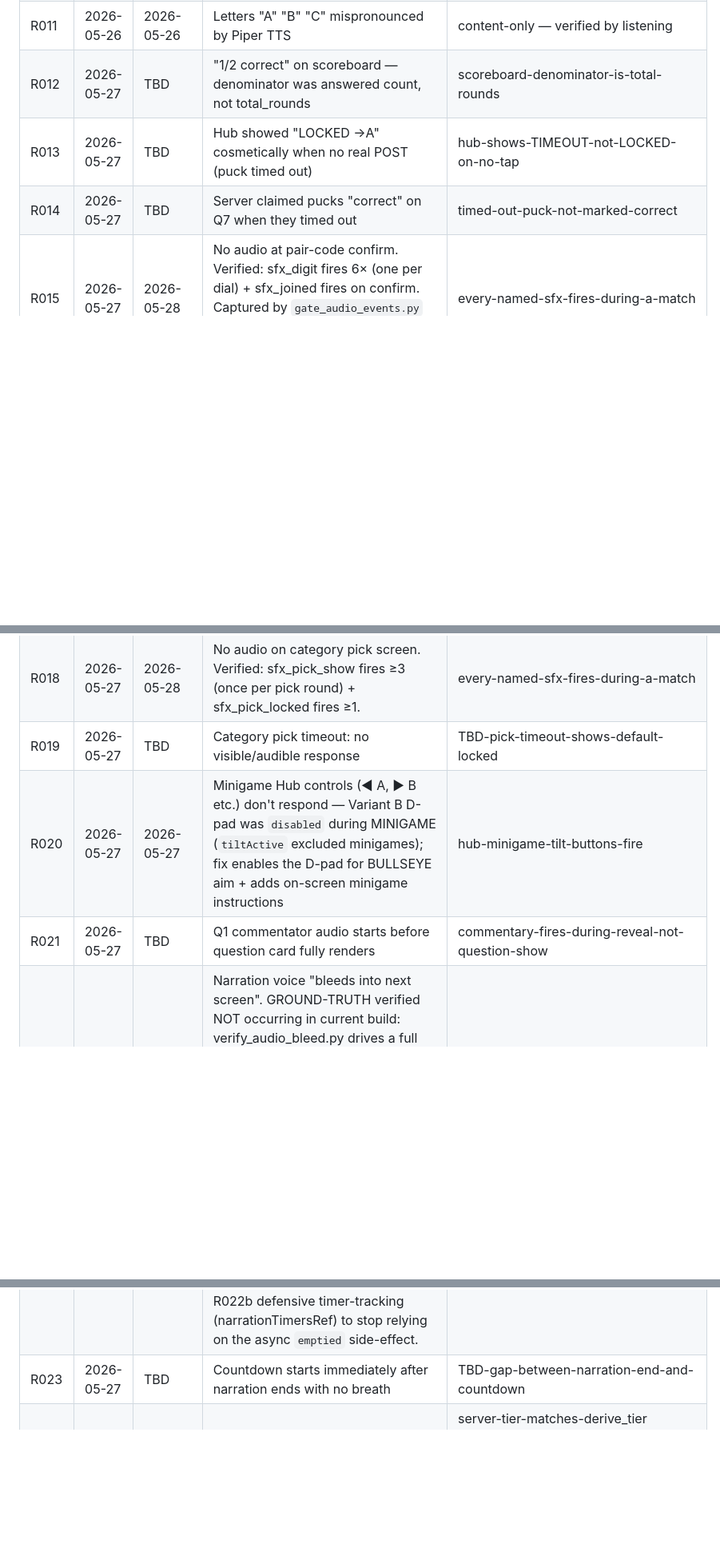
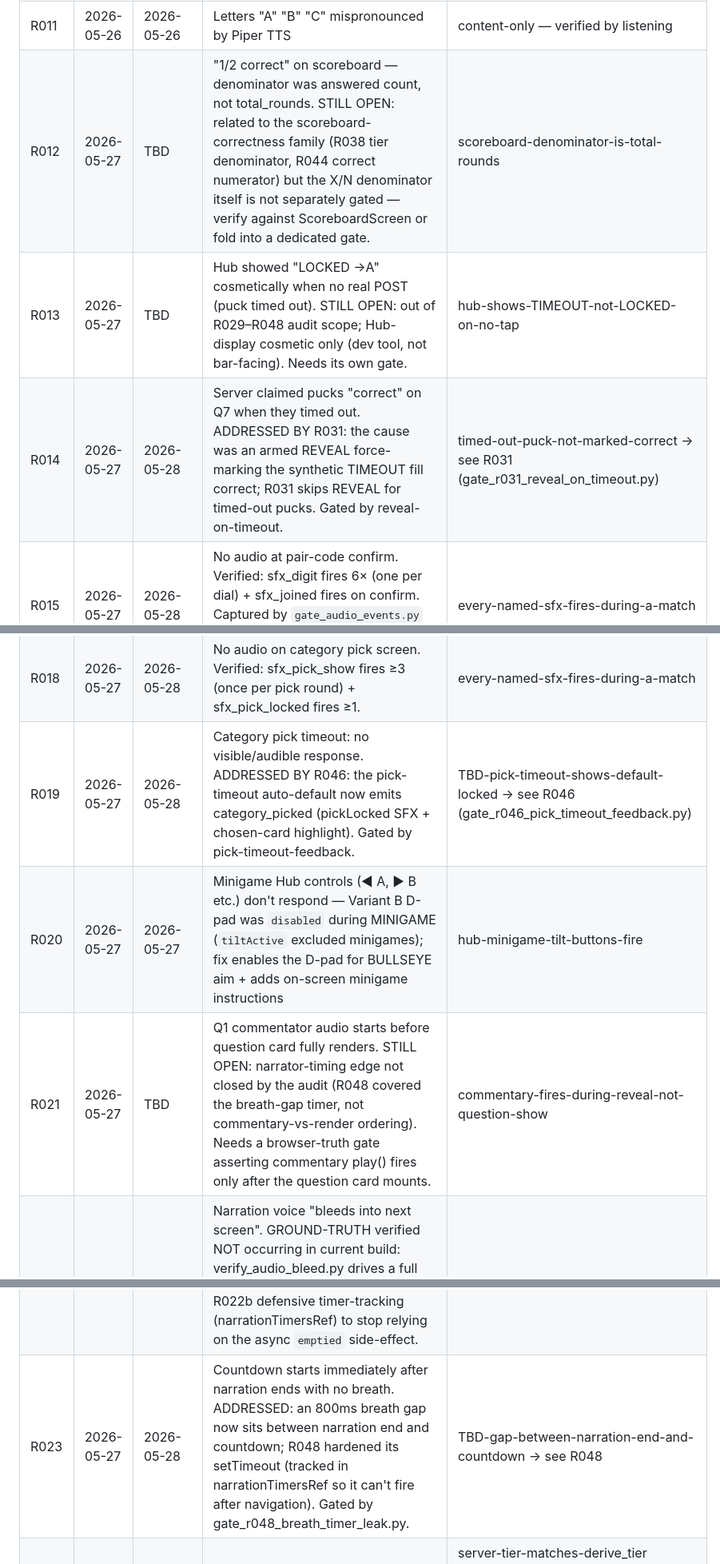
Before and after one commit to austinscip/table-wars-puck, a Markdown page: docs/regression_log.md, 3 parts joined by grey strips. Shown at 80% size. GitHub-like rendering; blank space fills up the shorter version.

```diff
--- a/docs/regression_log.md
+++ b/docs/regression_log.md
@@ -23,18 +23,18 @@ with a gate-assertion name, it's not fixed.
 | R009 | 2026-05-26 | 2026-05-26 | Reset all + re-pair failed to bounce TV | TBD-reset-all-bounces-TV-to-title |
 | R010 | 2026-05-26 | 2026-05-26 | TV narration echo (REST + socket race created two Audio elements) | TBD-no-duplicate-Audio-elements-per-question |
 | R011 | 2026-05-26 | 2026-05-26 | Letters "A" "B" "C" mispronounced by Piper TTS | content-only — verified by listening |
-| R012 | 2026-05-27 | TBD | "1/2 correct" on scoreboard — denominator was answered count, not total_rounds | scoreboard-denominator-is-total-rounds |
-| R013 | 2026-05-27 | TBD | Hub showed "LOCKED →A" cosmetically when no real POST (puck timed out) | hub-shows-TIMEOUT-not-LOCKED-on-no-tap |
-| R014 | 2026-05-27 | TBD | Server claimed pucks "correct" on Q7 when they timed out | timed-out-puck-not-marked-correct |
+| R012 | 2026-05-27 | TBD | "1/2 correct" on scoreboard — denominator was answered count, not total_rounds. STILL OPEN: related to the scoreboard-correctness family (R038 tier denominator, R044 correct numerator) but the X/N denominator itself is not separately gated — verify against ScoreboardScreen or fold into a dedicated gate. | scoreboard-denominator-is-total-rounds |
+| R013 | 2026-05-27 | TBD | Hub showed "LOCKED →A" cosmetically when no real POST (puck timed out). STILL OPEN: out of R029–R048 audit scope; Hub-display cosmetic only (dev tool, not bar-facing). Needs its own gate. | hub-shows-TIMEOUT-not-LOCKED-on-no-tap |
+| R014 | 2026-05-27 | 2026-05-28 | Server claimed pucks "correct" on Q7 when they timed out. ADDRESSED BY R031: the cause was an armed REVEAL force-marking the synthetic TIMEOUT fill correct; R031 skips REVEAL for timed-out pucks. Gated by reveal-on-timeout. | timed-out-puck-not-marked-correct → see R031 (gate_r031_reveal_on_timeout.py) |
 | R015 | 2026-05-27 | 2026-05-28 | No audio at pair-code confirm. Verified: sfx_digit fires 6× (one per dial) + sfx_joined fires on confirm. Captured by `gate_audio_events.py` via a dev-only sessionStorage tap in lib/audio.ts `_play()`. | every-named-sfx-fires-during-a-match |
 | R016 | 2026-05-27 | 2026-05-28 | No audio when puck joins lobby. Verified: sfx_joined fires ≥3 (host + joiners, ×2 for StrictMode double-mount). The previous "TBD" hid a real testing gap: the harness was navigating the TV straight to /question, skipping Pair/Lobby screens entirely. Now exercises the natural Title→Lobby→Countdown→Question cascade. | every-named-sfx-fires-during-a-match |
 | R017 | 2026-05-27 | 2026-05-28 | No audio for countdown 3-2-1-GO. Verified: sfx_tick ×3 + sfx_tick_final ×1 captured during the countdown phase. | every-named-sfx-fires-during-a-match |
 | R018 | 2026-05-27 | 2026-05-28 | No audio on category pick screen. Verified: sfx_pick_show fires ≥3 (once per pick round) + sfx_pick_locked fires ≥1. | every-named-sfx-fires-during-a-match |
-| R019 | 2026-05-27 | TBD | Category pick timeout: no visible/audible response | TBD-pick-timeout-shows-default-locked |
+| R019 | 2026-05-27 | 2026-05-28 | Category pick timeout: no visible/audible response. ADDRESSED BY R046: the pick-timeout auto-default now emits category_picked (pickLocked SFX + chosen-card highlight). Gated by pick-timeout-feedback. | TBD-pick-timeout-shows-default-locked → see R046 (gate_r046_pick_timeout_feedback.py) |
 | R020 | 2026-05-27 | 2026-05-27 | Minigame Hub controls (◀ A, ▶ B etc.) don't respond — Variant B D-pad was `disabled` during MINIGAME (`tiltActive` excluded minigames); fix enables the D-pad for BULLSEYE aim + adds on-screen minigame instructions | hub-minigame-tilt-buttons-fire |
-| R021 | 2026-05-27 | TBD | Q1 commentator audio starts before question card fully renders | commentary-fires-during-reveal-not-question-show |
+| R021 | 2026-05-27 | TBD | Q1 commentator audio starts before question card fully renders. STILL OPEN: narrator-timing edge not closed by the audit (R048 covered the breath-gap timer, not commentary-vs-render ordering). Needs a browser-truth gate asserting commentary play() fires only after the question card mounts. | commentary-fires-during-reveal-not-question-show |
 | R022 | 2026-05-27 | 2026-05-27 | Narration voice "bleeds into next screen". GROUND-TRUTH verified NOT occurring in current build: verify_audio_bleed.py drives a full match, confirms narration actually plays (6/6 rounds), forces reveal mid-narration, and asserts the narration playback clock NEVER advances while the TV route ≠ /question. Could not reproduce on either build — both paths already guarded (reveal→pause; mid-question navigation→`emptied` cancels the delayed play()). Most likely user hit a STALE bundle pre-dating the R021/R022 fixes. Added R022b defensive timer-tracking (narrationTimersRef) to stop relying on the async `emptied` side-effect. | verify_audio_bleed.py (narration-clock-never-off-/question; INCONCLUSIVE if narration didn't play) + gate_r022b_no_bleed.py (invariant: no narration play() after mid-question nav — note: passes on both builds, guards the existing `emptied` clear) |
-| R023 | 2026-05-27 | TBD | Countdown starts immediately after narration ends with no breath | TBD-gap-between-narration-end-and-countdown |
+| R023 | 2026-05-27 | 2026-05-28 | Countdown starts immediately after narration ends with no breath. ADDRESSED: an 800ms breath gap now sits between narration end and countdown; R048 hardened its setTimeout (tracked in narrationTimersRef so it can't fire after navigation). Gated by gate_r048_breath_timer_leak.py. | TBD-gap-between-narration-end-and-countdown → see R048 |
 | R028 | 2026-05-28 | 2026-05-28 | Scoreboard shows tier=LEGENDARY for a puck with score=0 (originally observed in a screenshot). VERIFIED NOT REPRODUCING in current code: diag_r028.py drove two full matches (one with both pucks active, one mixed) and the server's `tier` in /api/sp/final-results exactly matched `derive_tier(total, answered)` math each time. The earlier screenshot was a stale build artifact, not a live defect. | server-tier-matches-derive_tier (diag_r028.py) — Scoreboard shows tier=LEGENDARY for a puck with score=0 (visible in /tmp/sp_tour/10_scoreboard.png — both pucks labeled LEGENDARY despite Puck 2 having 0 score). Server's derive_tier(0, 6) should return TIMEOUT and derive_tier(1009, 6) should return AVERAGE (avg=168<400). The displayed tier doesn't match the math; either the SQL aggregation is off, or another code path overrides the tier. Needs a live API trace to determine. | TBD-scoreboard-tier-matches-derive_tier |
 | R027 | 2026-05-27 | 2026-05-27 | ~9% of questions (116/1296) have no narration MP3 and 404 → host silent on those rounds. sp_load_question now prefers a question that has a narration MP3 (re-draws up to 12× keeping category, relaxing difficulty; graceful fallback). Verified 21/21 questions narrated across 3 matches (pre-fix averaged ~2 404s per 21). | every-served-question-has-narration (gate_r027_narration_present.py — full match, asserts 0 narration 404s; statistical per single run) |
 | R026 | 2026-05-27 | 2026-05-27 | Final question (Q7) skipped → scoreboard shows X/7 after only 6 questions. load-question marked the match complete the instant round>=SP_TOTAL_ROUNDS, BEFORE the final question was revealed. A second load-question call while Q7 was active (the R024 pick-timeout kick advances to Q7, then QuestionScreen mounts and re-issues load-question) hit round>=7 and ended the match, skipping Q7. Fix: complete only when the final round's question has been revealed (load-question now idempotently returns active Q7). Surfaced by the hardened phase-driven e2e_full_match (was consistently 6/7, now 7/7). | exactly-7-answer-POSTs-per-puck (e2e_full_match.py — phase-driven driver answers each distinct question once; PROVEN 6/7 pre-fix → 7/7 post-fix) |
```
Also changed, not shown: docs/handoff.md (+35 -0 lines).
